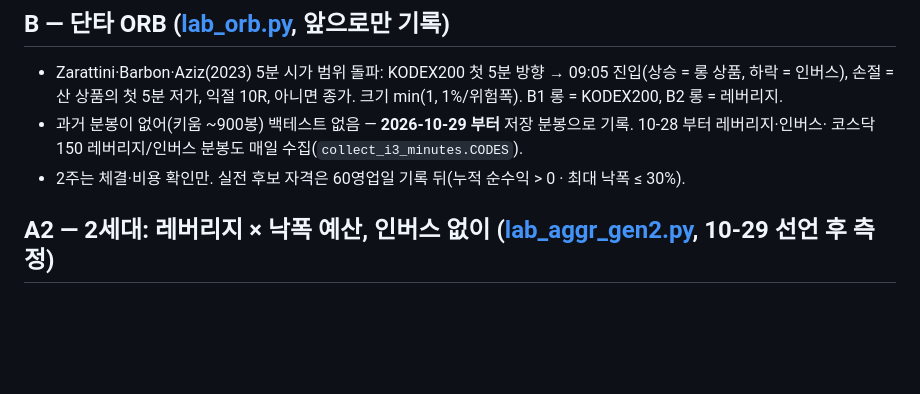
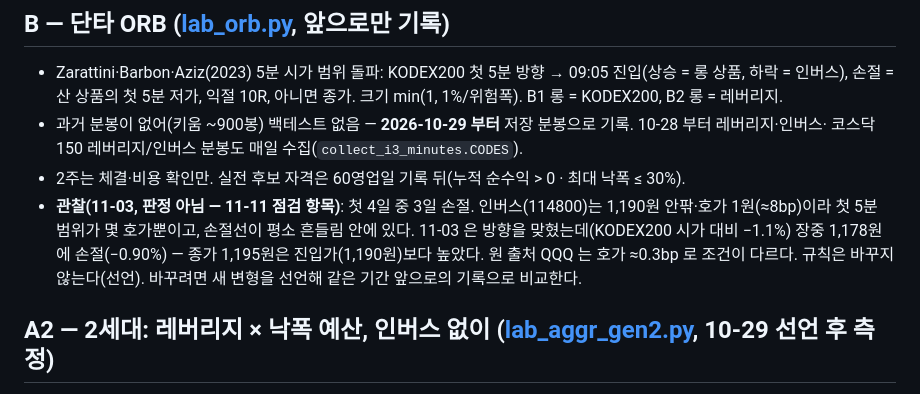
Before and after one commit to Seaunglok/stock, a Markdown page: docs/2026-10-28-aggressive-track.md, the part around the change. GitHub-like rendering; blank space fills up the shorter version.

Commit message:
docs(aggr): ORB 첫 4일 관찰 — 인버스 호가 대비 손절 폭이 좁다(11-11 점검 항목)
4일 중 3일 손절. 인버스(114800)는 1,190원 안팎·호가 1원(≈8bp)이라 첫 5분 범위가 몇 호가뿐.
11-03 은 방향을 맞히고도 장중 1,178원 손절, 종가는 진입가보다 높았다. 원 출처 QQQ(호가 ≈0.3bp)와
조건이 다르다. 규칙은 그대로(선언) — 바꾸려면 새 변형을 선언해 앞으로의 기록으로 비교.

Co-Authored-By: Claude Opus 5.5 <noreply@anthropic.com>

```diff
--- a/docs/2026-10-28-aggressive-track.md
+++ b/docs/2026-10-28-aggressive-track.md
@@ -71,6 +71,10 @@
 - 과거 분봉이 없어(키움 ~900봉) 백테스트 없음 — **2026-10-29 부터** 저장 분봉으로 기록. 10-28 부터 레버리지·인버스·
   코스닥150 레버리지/인버스 분봉도 매일 수집(`collect_i3_minutes.CODES`).
 - 2주는 체결·비용 확인만. 실전 후보 자격은 60영업일 기록 뒤(누적 순수익 > 0 · 최대 낙폭 ≤ 30%).
+- **관찰(11-03, 판정 아님 — 11-11 점검 항목)**: 첫 4일 중 3일 손절. 인버스(114800)는 1,190원 안팎·호가 1원(≈8bp)이라
+  첫 5분 범위가 몇 호가뿐이고, 손절선이 평소 흔들림 안에 있다. 11-03 은 방향을 맞혔는데(KODEX200 시가 대비 −1.1%)
+  장중 1,178원에 손절(−0.90%) — 종가 1,195원은 진입가(1,190원)보다 높았다. 원 출처 QQQ 는 호가 ≈0.3bp 로 조건이 다르다.
+  규칙은 바꾸지 않는다(선언). 바꾸려면 새 변형을 선언해 같은 기간 앞으로의 기록으로 비교한다.
 
 ## A2 — 2세대: 레버리지 × 낙폭 예산, 인버스 없이 ([lab_aggr_gen2.py](../scripts/lab_aggr_gen2.py), 10-29 선언 후 측정)
 
```
